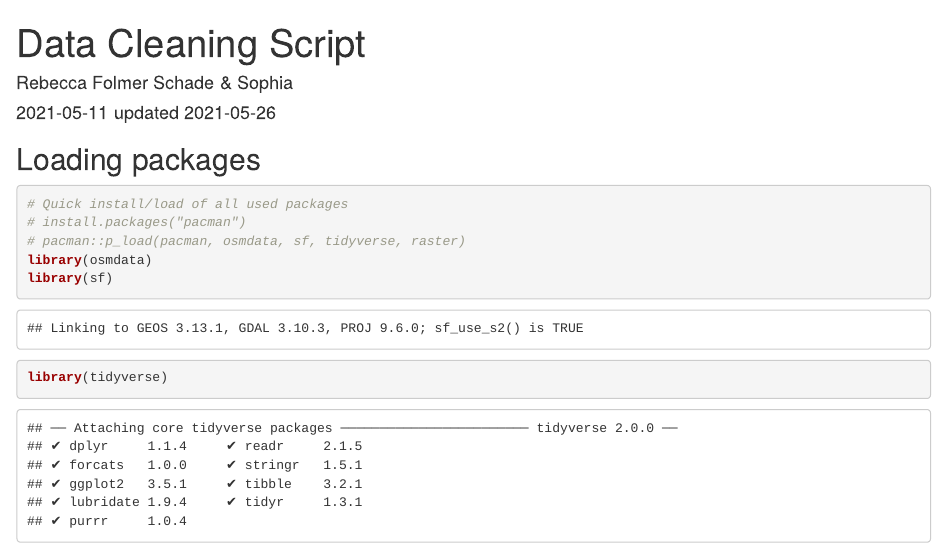
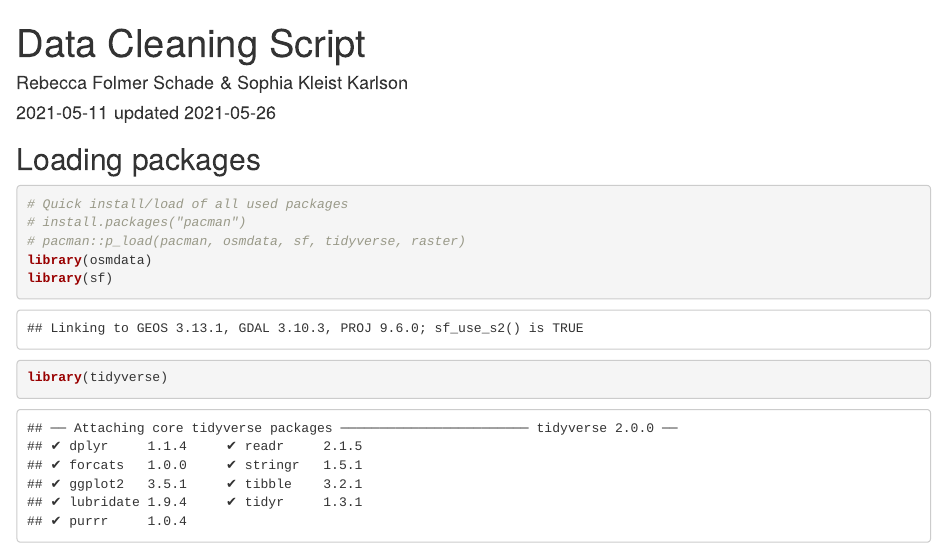
Before and after one commit to RFSchade/lgbt-travel-map, an R Markdown document (scripts/data_cleaning_script.Rmd): the page in a window 1100 px wide, from its top. Rendered offline with R 4.5, knitr and Pandoc, with nearby package versions; some code elsewhere in the file could not run offline.

Commit message:
Cleaned script properly

```diff
--- a/scripts/data_cleaning_script.Rmd
+++ b/scripts/data_cleaning_script.Rmd
@@ -1,6 +1,6 @@
 ---
 title: "Data Cleaning Script"
-author: "Rebecca Folmer Schade & Sophia "
+author: "Rebecca Folmer Schade & Sophia Kleist Karlson"
 date: "2021-05-11 updated 2021-05-26"
 output: html_document
 ---
```
